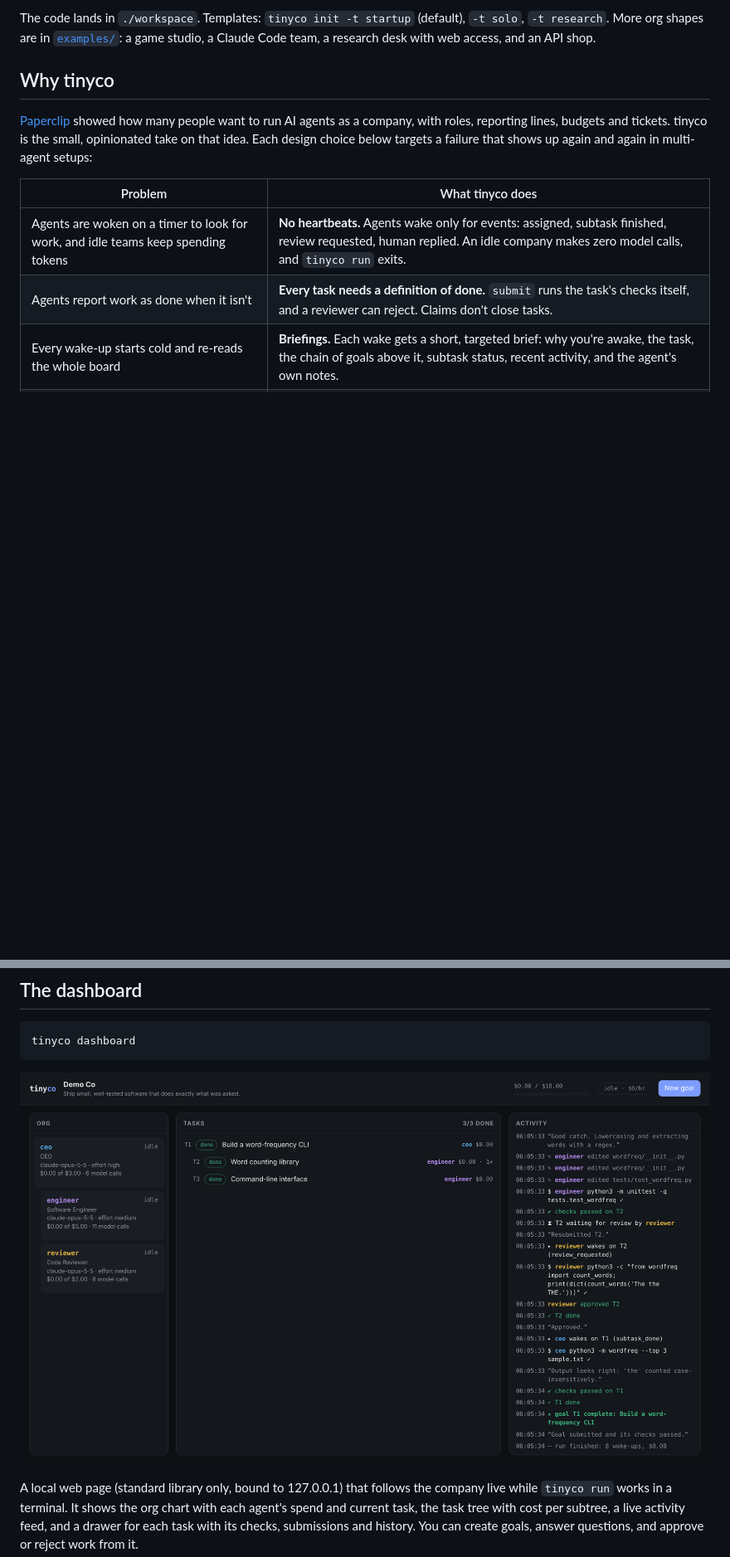
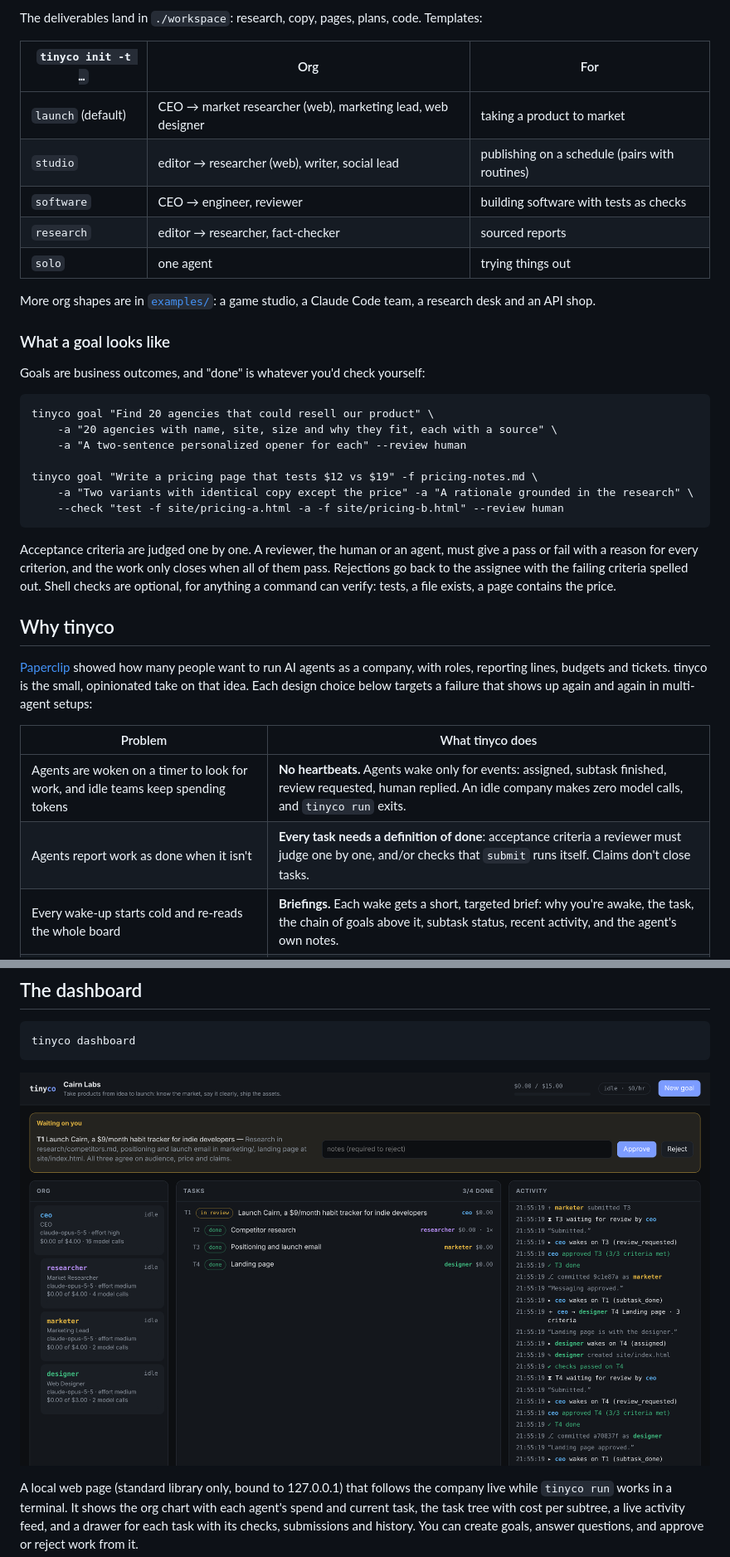
Before and after one commit to ThePeeps191/claudes-project, a Markdown page: README.md, 2 parts joined by grey strips. Shown at 83% size. GitHub-like rendering; pictures changed too: docs/dashboard.png; blank space fills up the shorter version.

````diff
--- a/README.md
+++ b/README.md
@@ -58,6 +63,32 @@ tinyco approve 1                # if you asked to review the result yourself
 ```
 
-The code lands in `./workspace`. Templates: `tinyco init -t startup` (default), `-t solo`, `-t research`. More org shapes are in [`examples/`](examples/): a game studio, a Claude Code team, a research desk with web access, and an API shop.
+The deliverables land in `./workspace`: research, copy, pages, plans, code. Templates:
+
+| `tinyco init -t …` | Org | For |
+|---|---|---|
+| `launch` (default) | CEO → market researcher (web), marketing lead, web designer | taking a product to market |
+| `studio` | editor → researcher (web), writer, social lead | publishing on a schedule (pairs with routines) |
+| `software` | CEO → engineer, reviewer | building software with tests as checks |
+| `research` | editor → researcher, fact-checker | sourced reports |
+| `solo` | one agent | trying things out |
+
+More org shapes are in [`examples/`](examples/): a game studio, a Claude Code team, a research desk and an API shop.
+
+### What a goal looks like
+
+Goals are business outcomes, and "done" is whatever you'd check yourself:
+
+```
+tinyco goal "Find 20 agencies that could resell our product" \
+    -a "20 agencies with name, site, size and why they fit, each with a source" \
+    -a "A two-sentence personalized opener for each" --review human
+
+tinyco goal "Write a pricing page that tests $12 vs $19" -f pricing-notes.md \
+    -a "Two variants with identical copy except the price" -a "A rationale grounded in the research" \
+    --check "test -f site/pricing-a.html -a -f site/pricing-b.html" --review human
+```
+
+Acceptance criteria are judged one by one. A reviewer, the human or an agent, must give a pass or fail with a reason for every criterion, and the work only closes when all of them pass. Rejections go back to the assignee with the failing criteria spelled out. Shell checks are optional, for anything a command can verify: tests, a file exists, a page contains the price.
 
 ## Why tinyco
 
@@ -66,7 +97,7 @@ The code lands in `./workspace`. Templates: `tinyco init -t startup` (default),
 | Problem | What tinyco does |
 |---|---|
 | Agents are woken on a timer to look for work, and idle teams keep spending tokens | **No heartbeats.** Agents wake only for events: assigned, subtask finished, review requested, human replied. An idle company makes zero model calls, and `tinyco run` exits. |
-| Agents report work as done when it isn't | **Every task needs a definition of done.** `submit` runs the task's checks itself, and a reviewer can reject. Claims don't close tasks. |
+| Agents report work as done when it isn't | **Every task needs a definition of done**: acceptance criteria a reviewer must judge one by one, and/or checks that `submit` runs itself. Claims don't close tasks. |
 | Every wake-up starts cold and re-reads the whole board | **Briefings.** Each wake gets a short, targeted brief: why you're awake, the task, the chain of goals above it, subtask status, recent activity, and the agent's own notes. |
 | Finished work doesn't wake the manager, or bounces around forever | Finishing a subtask **wakes its owner**. Duplicate wake-ups are merged. After `max_attempts` failures the task **escalates up the org chart** with the last output attached. |
 | Runs that silently do nothing | A run that ends without finishing, delegating or asking is **nudged**, then escalated. |
````
Also changed, not shown: other parts of README.md (+28 -24 lines), CHANGELOG.md (+4 -0 lines), docs/terminal.png, 15 other files.
